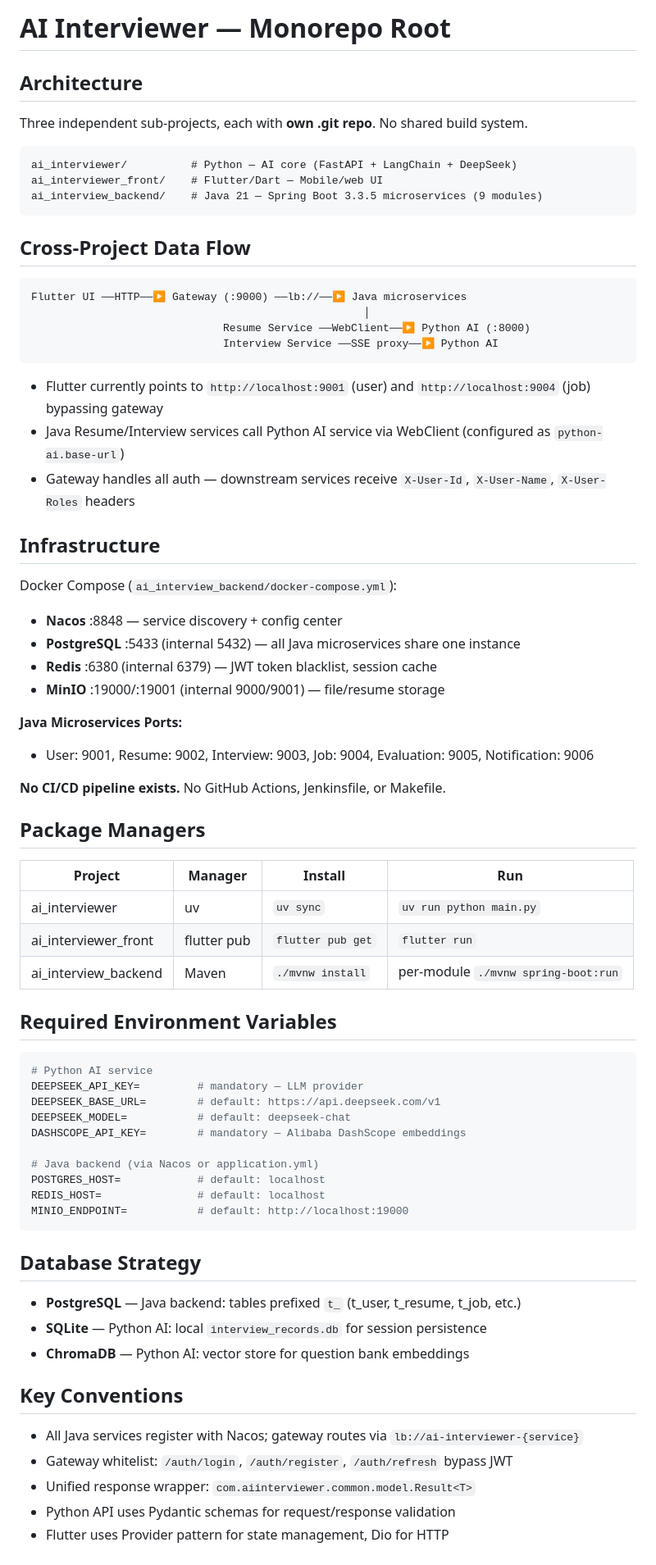
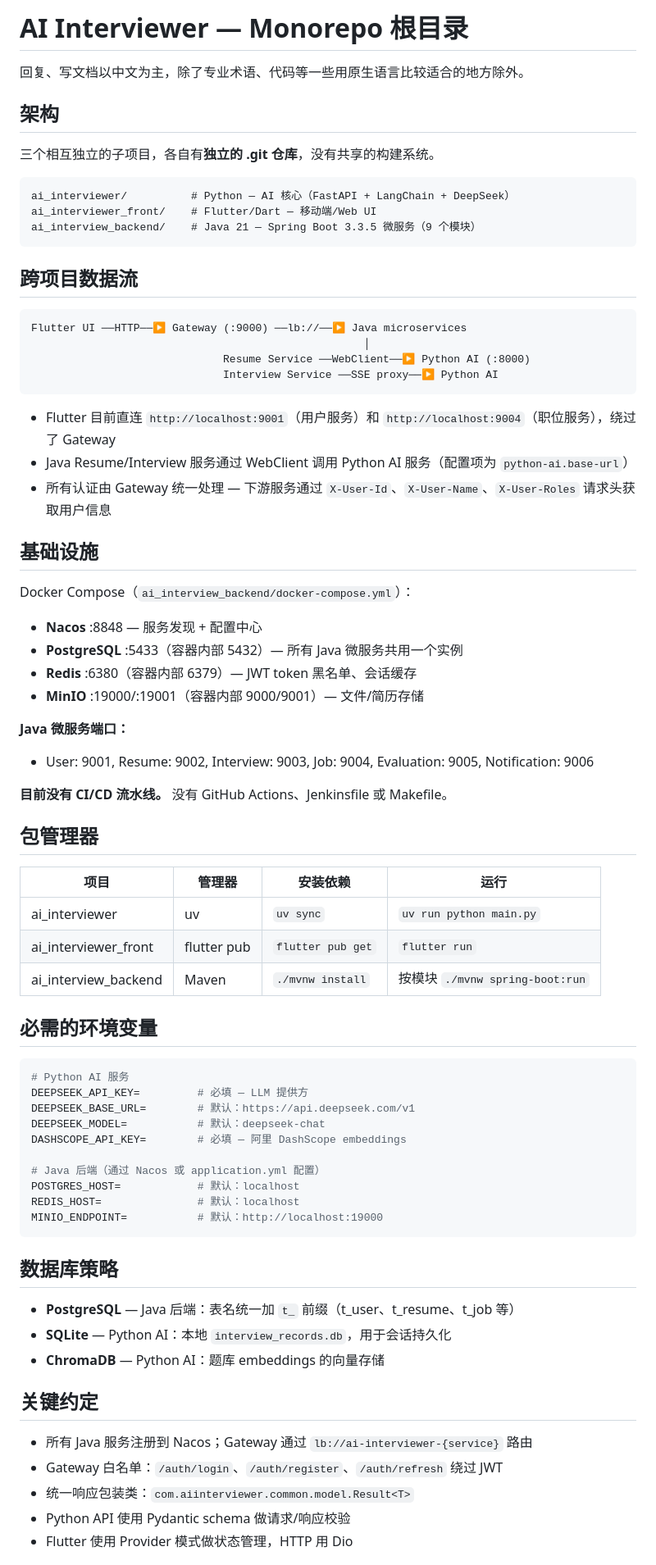
Before and after one commit to jun3355986/my_ai_interviewer, a Markdown page: AGENTS.md, the part around one of its changes. Shown at 82% size. Rendered like a GitHub page.

````diff
--- a/AGENTS.md
+++ b/AGENTS.md
@@ -1,16 +1,18 @@
-# AI Interviewer — Monorepo Root
+# AI Interviewer — Monorepo 根目录
 
-## Architecture
+回复、写文档以中文为主，除了专业术语、代码等一些用原生语言比较适合的地方除外。
 
-Three independent sub-projects, each with **own .git repo**. No shared build system.
+## 架构
+
+三个相互独立的子项目，各自有**独立的 .git 仓库**，没有共享的构建系统。
 
 ```
-ai_interviewer/          # Python — AI core (FastAPI + LangChain + DeepSeek)
-ai_interviewer_front/    # Flutter/Dart — Mobile/web UI
-ai_interview_backend/    # Java 21 — Spring Boot 3.3.5 microservices (9 modules)
+ai_interviewer/          # Python — AI 核心（FastAPI + LangChain + DeepSeek）
+ai_interviewer_front/    # Flutter/Dart — 移动端/Web UI
+ai_interview_backend/    # Java 21 — Spring Boot 3.3.5 微服务（9 个模块）
 ```
 
-## Cross-Project Data Flow
+## 跨项目数据流
 
 ```
 Flutter UI ──HTTP──▶ Gateway (:9000) ──lb://──▶ Java microservices
@@ -19,57 +21,57 @@ Flutter UI ──HTTP──▶ Gateway (:9000) ──lb://──▶ Java microse
                               Interview Service ──SSE proxy──▶ Python AI
 ```
 
-- Flutter currently points to `http://localhost:9001` (user) and `http://localhost:9004` (job) bypassing gateway
-- Java Resume/Interview services call Python AI service via WebClient (configured as `python-ai.base-url`)
-- Gateway handles all auth — downstream services receive `X-User-Id`, `X-User-Name`, `X-User-Roles` headers
+- Flutter 目前直连 `http://localhost:9001`（用户服务）和 `http://localhost:9004`（职位服务），绕过了 Gateway
+- Java Resume/Interview 服务通过 WebClient 调用 Python AI 服务（配置项为 `python-ai.base-url`）
+- 所有认证由 Gateway 统一处理 — 下游服务通过 `X-User-Id`、`X-User-Name`、`X-User-Roles` 请求头获取用户信息
 
-## Infrastructure
+## 基础设施
 
-Docker Compose (`ai_interview_backend/docker-compose.yml`):
-- **Nacos** :8848 — service discovery + config center
-- **PostgreSQL** :5433 (internal 5432) — all Java microservices share one instance
-- **Redis** :6380 (internal 6379) — JWT token blacklist, session cache
-- **MinIO** :19000/:19001 (internal 9000/9001) — file/resume storage
+Docker Compose（`ai_interview_backend/docker-compose.yml`）：
+- **Nacos** :8848 — 服务发现 + 配置中心
+- **PostgreSQL** :5433（容器内部 5432）— 所有 Java 微服务共用一个实例
+- **Redis** :6380（容器内部 6379）— JWT token 黑名单、会话缓存
+- **MinIO** :19000/:19001（容器内部 9000/9001）— 文件/简历存储
 
-**Java Microservices Ports:**
+**Java 微服务端口：**
 - User: 9001, Resume: 9002, Interview: 9003, Job: 9004, Evaluation: 9005, Notification: 9006
 
-**No CI/CD pipeline exists.** No GitHub Actions, Jenkinsfile, or Makefile.
+**目前没有 CI/CD 流水线。** 没有 GitHub Actions、Jenkinsfile 或 Makefile。
 
-## Package Managers
+## 包管理器
 
-| Project | Manager | Install | Run |
+| 项目 | 管理器 | 安装依赖 | 运行 |
 |---------|---------|---------|-----|
 | ai_interviewer | uv | `uv sync` | `uv run python main.py` |
 | ai_interviewer_front | flutter pub | `flutter pub get` | `flutter run` |
-| ai_interview_backend | Maven | `./mvnw install` | per-module `./mvnw spring-boot:run` |
+| ai_interview_backend | Maven | `./mvnw install` | 按模块 `./mvnw spring-boot:run` |
 
-## Required Environment Variables
+## 必需的环境变量
 
 ```bash
-# Python AI service
-DEEPSEEK_API_KEY=         # mandatory — LLM provider
-DEEPSEEK_BASE_URL=        # default: https://api.deepseek.com/v1
-DEEPSEEK_MODEL=           # default: deepseek-chat
-DASHSCOPE_API_KEY=        # mandatory — Alibaba DashScope embeddings
+# Python AI 服务
+DEEPSEEK_API_KEY=         # 必填 — LLM 提供方
+DEEPSEEK_BASE_URL=        # 默认：https://api.deepseek.com/v1
+DEEPSEEK_MODEL=           # 默认：deepseek-chat
+DASHSCOPE_API_KEY=        # 必填 — 阿里 DashScope embeddings
 
-# Java backend (via Nacos or application.yml)
-POSTGRES_HOST=            # default: localhost
-REDIS_HOST=               # default: localhost
-MINIO_ENDPOINT=           # default: http://localhost:19000
+# Java 后端（通过 Nacos 或 application.yml 配置）
+POSTGRES_HOST=            # 默认：localhost
+REDIS_HOST=               # 默认：localhost
+MINIO_ENDPOINT=           # 默认：http://localhost:19000
 ```
 
-## Database Strategy
+## 数据库策略
 
-- **PostgreSQL** — Java backend: tables prefixed `t_` (t_user, t_resume, t_job, etc.)
-- **SQLite** — Python AI: local `interview_records.db` for session persistence
-- **ChromaDB** — Python AI: vector store for question bank embeddings
+- **PostgreSQL** — Java 后端：表名统一加 `t_` 前缀（t_user、t_resume、t_job 等）
+- **SQLite** — Python AI：本地 `interview_records.db`，用于会话持久化
+- **ChromaDB** — Python AI：题库 embeddings 的向量存储
 
-## Key Conventions
+## 关键约定
 
-- All Java services register with Nacos; gateway routes via `lb://ai-interviewer-{service}`
-- Gateway whitelist: `/auth/login`, `/auth/register`, `/auth/refresh` bypass JWT
-- Unified response wrapper: `com.aiinterviewer.common.model.Result<T>`
-- Python API uses Pydantic schemas for request/response validation
-- Flutter uses Provider pattern for state management, Dio for HTTP
+- 所有 Java 服务注册到 Nacos；Gateway 通过 `lb://ai-interviewer-{service}` 路由
+- Gateway 白名单：`/auth/login`、`/auth/register`、`/auth/refresh` 绕过 JWT
+- 统一响应包装类：`com.aiinterviewer.common.model.Result<T>`
+- Python API 使用 Pydantic schema 做请求/响应校验
+- Flutter 使用 Provider 模式做状态管理，HTTP 用 Dio
 
````
Also changed, not shown: other parts of AGENTS.md (+36 -28 lines), CLAUDE.md (+120 -110 lines), docs/FDE_DAY3_DURABLE_INTERVIEW_BASELINE.md (+44 -44 lines).
